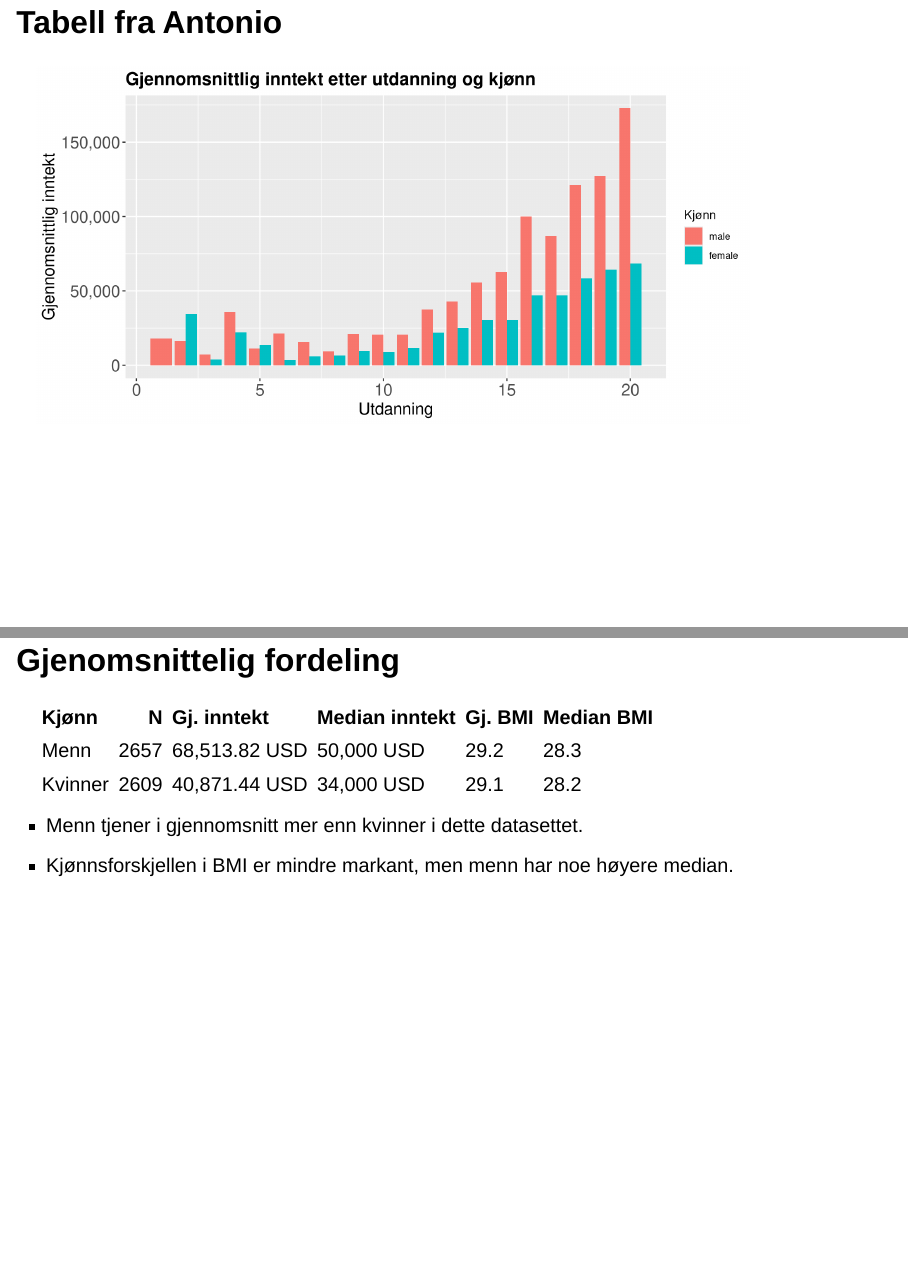
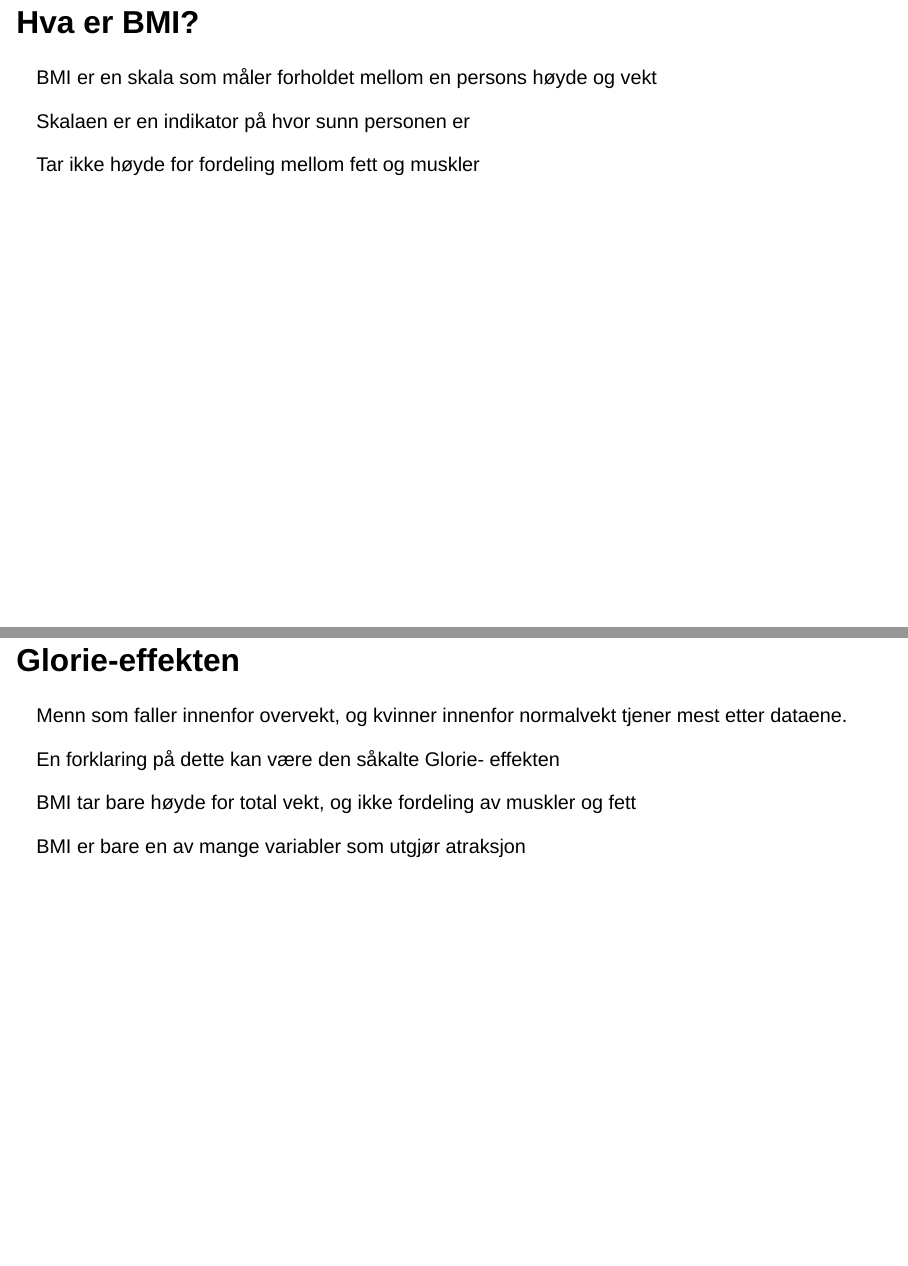
Before and after one commit to IStordal/MSB105Ass2, a Quarto document (Assignment 2.qmd): pages 4 and 8 of 16 before the commit and pages 4 and 8 of 17 after it, joined at a grey line. Rendered offline with R 4.5, knitr and Pandoc in place of Quarto, with nearby package versions; drawn as Slidy slides in place of the format the file asks for.

Commit message:
La inn en slide som forklarer hva BMI er

````diff
--- a/Assignment 2.qmd
+++ b/Assignment 2.qmd
@@ -32,31 +32,13 @@ heights <- modelr::heights
 
 -   Hvordan kan mønstre i data underbygge diskusjonen hos @judge2004 om fysisk fremtoning og suksess i arbeidslivet?
 
-## Tabell fra Antonio
+## Hva er BMI?
 
-```{r}
-ggplot(
-  data = heights %>%
-    filter(!is.na(income), !is.na(education), !is.na(sex)) %>%
-    group_by(sex, education) %>%
-    summarise(mean_income = mean(income), .groups = "drop"),
-  aes(x = education, y = mean_income, fill = sex)
-) +
-  geom_col(position = "dodge") +
-  scale_y_continuous(labels = label_comma()) +
-  labs(
-    x = "Utdanning",
-    y = "Gjennomsnittlig inntekt",
-    fill = "Kjønn",
-    title = "Gjennomsnittlig inntekt etter utdanning og kjønn"
-  ) +
-  theme(
-    axis.text = element_text(size = 15),
-    axis.title = element_text(size = 15),
-    plot.title = element_text(size = 16, face = "bold")
-  )
+BMI er en skala som måler forholdet mellom en persons høyde og vekt
 
-```
+Skalaen er en indikator på hvor sunn personen er
+
+Tar ikke høyde for fordeling mellom fett og muskler
 
 ## Datagrunnlag
 
@@ -113,6 +95,16 @@ heights_bmi %>%
   )
 
 ```
+
+## Glorie-effekten
+
+Menn som faller innenfor overvekt, og kvinner innenfor normalvekt tjener mest etter dataene.
+
+En forklaring på dette kan være den såkalte Glorie- effekten
+
+BMI tar bare høyde for total vekt, og ikke fordeling av muskler og fett
+
+BMI er bare en av mange variabler som utgjør atraksjon
 
 ## Gjenomsnittelig fordeling
 
````
Also changed, not shown: Assignment 2.html, Assignment 2.qmd (2 more changed lines).
